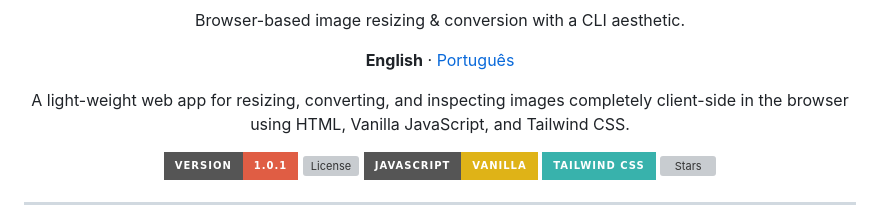
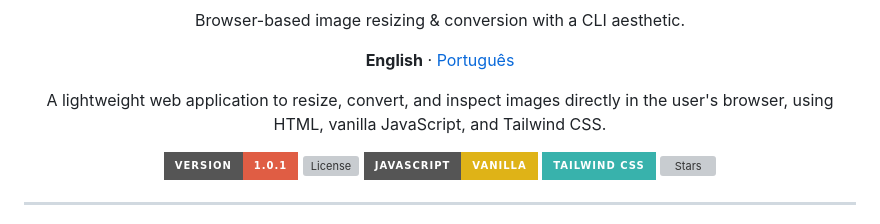
Before and after one commit to Vinicius-Jose45/REDresize, a Markdown page: README.md, the part around the change. GitHub-like rendering; badges without logos; grey boxes are pictures that could not be loaded.

Commit message:
Revise README for clarity and formatting
Updated README to improve clarity and fix formatting issues.

```diff
--- a/README.md
+++ b/README.md
@@ -5,7 +5,7 @@
     <strong>English</strong> · <a href="README.pt-BR.md">Português</a>
   </p>
   <p align="center">
-    A light-weight web app for resizing, converting, and inspecting images completely client-side in the browser using HTML, Vanilla JavaScript, and Tailwind CSS.
+    A lightweight web application to resize, convert, and inspect images directly in the user's browser, using HTML, vanilla JavaScript, and Tailwind CSS.
   </p>
   <p align="center">
     <img src="https://img.shields.io/badge/VERSION-1.0.1-red?style=for-the-badge" alt="Version 1.0.1">
```
